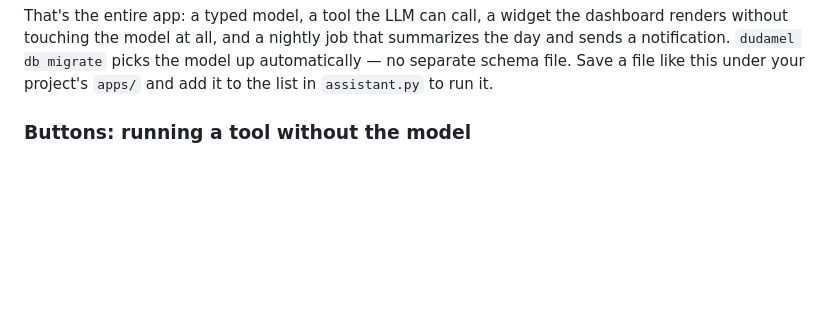
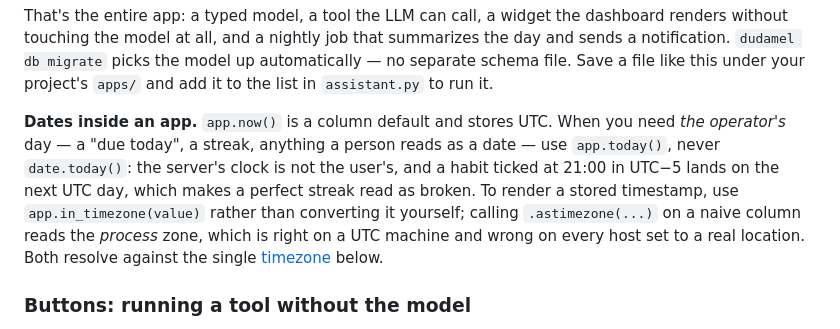
Before and after one commit to ggapp1/dudamel, a Markdown page: README.md, the part around the change. Drawn GitHub-style; blank space fills up the shorter version.

Commit message:
docs: tell app authors which date to reach for

```diff
--- a/README.md
+++ b/README.md
@@ -124,6 +124,16 @@ that summarizes the day and sends a notification. `dudamel db migrate`
 picks the model up automatically — no separate schema file. Save a file
 like this under your project's `apps/` and add it to the list in
 `assistant.py` to run it.
+
+**Dates inside an app.** `app.now()` is a column default and stores UTC. When
+you need *the operator's* day — a "due today", a streak, anything a person reads
+as a date — use `app.today()`, never `date.today()`: the server's clock is not
+the user's, and a habit ticked at 21:00 in UTC−5 lands on the next UTC day, which
+makes a perfect streak read as broken. To render a stored timestamp, use
+`app.in_timezone(value)` rather than converting it yourself; calling
+`.astimezone(...)` on a naive column reads the *process* zone, which is right on
+a UTC machine and wrong on every host set to a real location. Both resolve
+against the single [timezone](#timezone) below.
 
 ### Buttons: running a tool without the model
 
```
